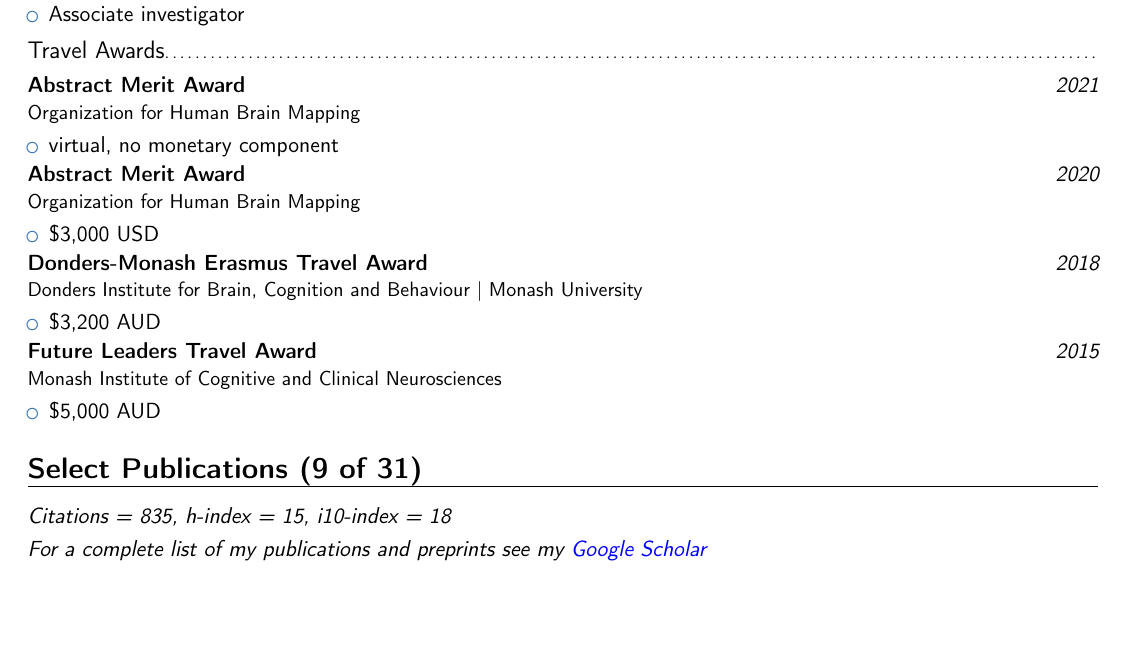
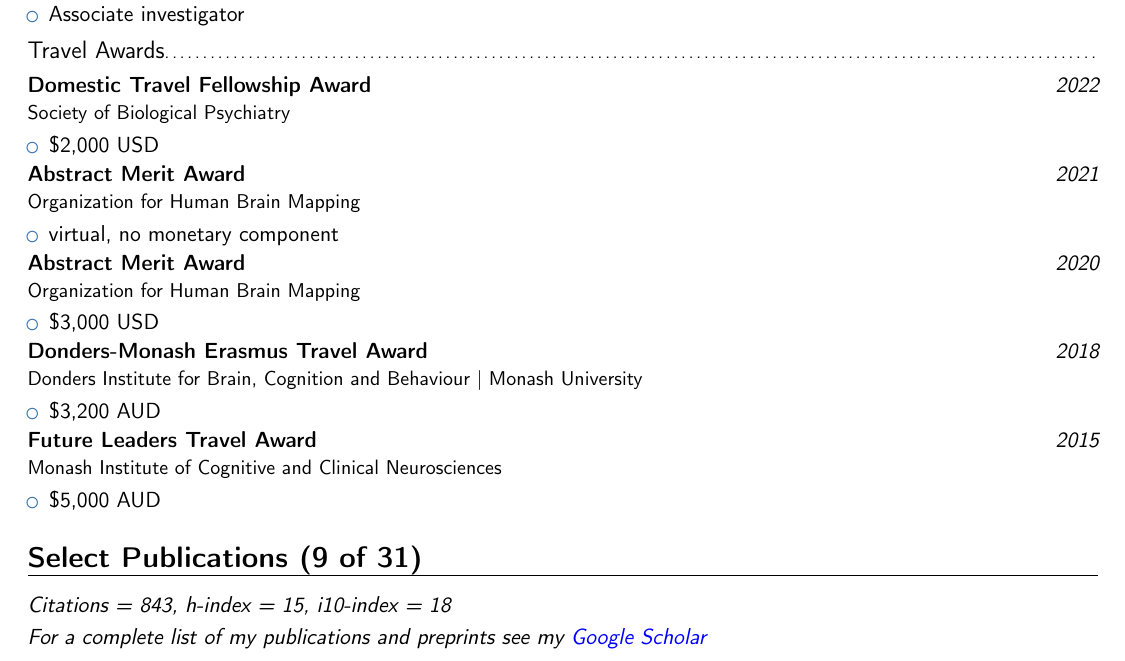
Before and after one commit to lindenmp/lindenmp_cv, a LaTeX CV (parkes_linden_cv.tex): part of page 2 of 6, cut so that both start at the same text, the shorter picture padded with empty space. Compiled offline with pdfLaTeX.

Commit message:
added SOBP award

```diff
--- a/parkes_linden_cv.tex
+++ b/parkes_linden_cv.tex
@@ -170,6 +170,12 @@ I am a \textbf{computational neuroscientist} seeking to uncover the pathways tha
 % }
 
 \subsection{Travel Awards}
+{\customcventryalt{Domestic Travel Fellowship Award}{2022}{Society of Biological Psychiatry}{}{}
+{\begin{itemize}
+  \item \$2,000 USD
+\end{itemize}
+}
+
 {\customcventryalt{Abstract Merit Award}{2021}{Organization for Human Brain Mapping}{}{}
 {\begin{itemize}
   \item virtual, no monetary component
@@ -196,7 +202,7 @@ I am a \textbf{computational neuroscientist} seeking to uncover the pathways tha
 
 %%%%%%%%%%%%%%%% Select Publications %%%%%%%%%%%%%%%%
 \section{Select Publications (9 of 31)}
-\cvitem{}{\emph{Citations = 835, h-index = 15, i10-index = 18}}}
+\cvitem{}{\emph{Citations = 843, h-index = 15, i10-index = 18}}}
 \cvitem{}{\emph{For a complete list of my publications and preprints see my \href{https://scholar.google.com.au/citations?user=JT4AhnoAAAAJ&hl=en}{\textcolor{blue}{Google Scholar}}}}
 
 \subsection{Postdoc papers}
```
Also changed, not shown: parkes_linden_cv.pdf.
